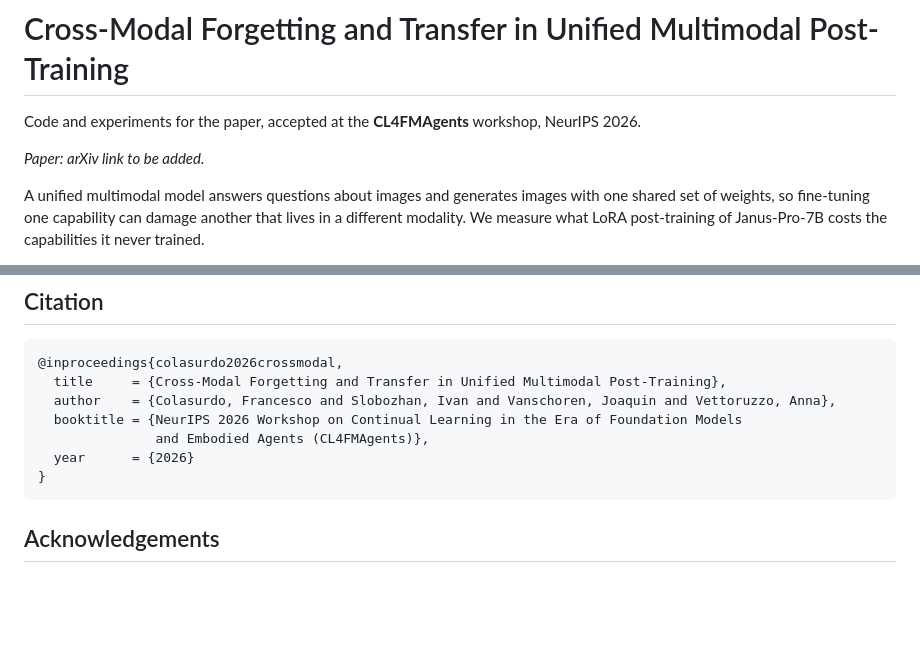
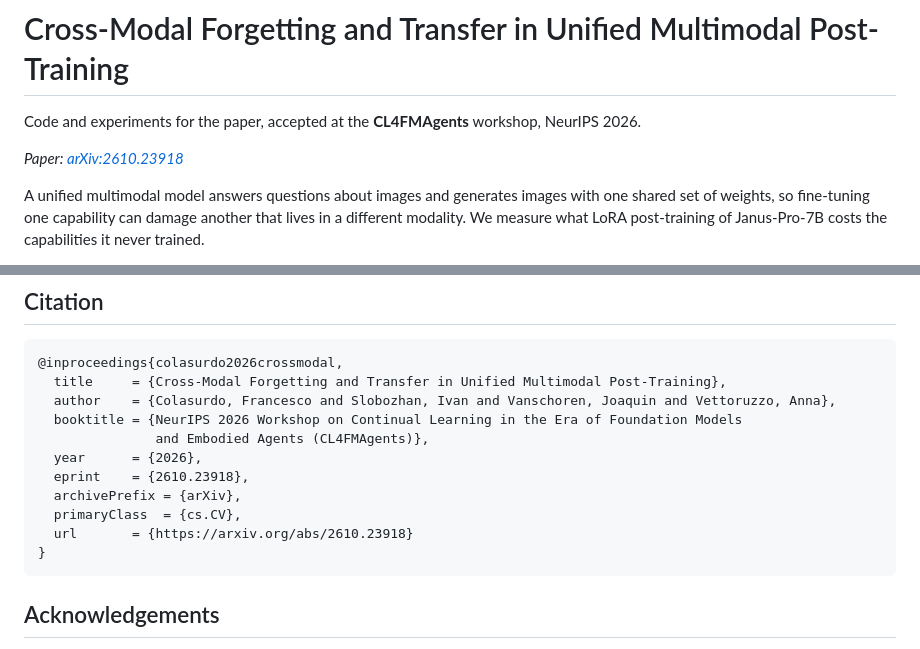
Before and after one commit to kaj04/multimodal-peft, a Markdown page: README.md, 2 parts joined by grey strips. Drawn GitHub-style; blank space fills up the shorter version.

Commit message:
Add the arXiv link now that the paper is announced
The submission cleared moderation as arXiv:2610.23918 (primary cs.CV,
cross-listed cs.AI). Replaces the placeholder at the top of the README and
adds eprint/archivePrefix/primaryClass/url to the citation entry so the
BibTeX resolves to the preprint.

Co-Authored-By: Claude Opus 5 <noreply@anthropic.com>

````diff
--- a/README.md
+++ b/README.md
@@ -3,7 +3,7 @@
 Code and experiments for the paper, accepted at the **CL4FMAgents** workshop,
 NeurIPS 2026.
 
-*Paper: arXiv link to be added.*
+*Paper: [arXiv:2610.23918](https://arxiv.org/abs/2610.23918)*
 
 A unified multimodal model answers questions about images and generates images with one
 shared set of weights, so fine-tuning one capability can damage another that lives in a
@@ -75,7 +75,11 @@ are part of why Janus-Pro is the right one for this question.
   author    = {Colasurdo, Francesco and Slobozhan, Ivan and Vanschoren, Joaquin and Vettoruzzo, Anna},
   booktitle = {NeurIPS 2026 Workshop on Continual Learning in the Era of Foundation Models
                and Embodied Agents (CL4FMAgents)},
-  year      = {2026}
+  year      = {2026},
+  eprint    = {2610.23918},
+  archivePrefix = {arXiv},
+  primaryClass  = {cs.CV},
+  url       = {https://arxiv.org/abs/2610.23918}
 }
 ```
 
````
